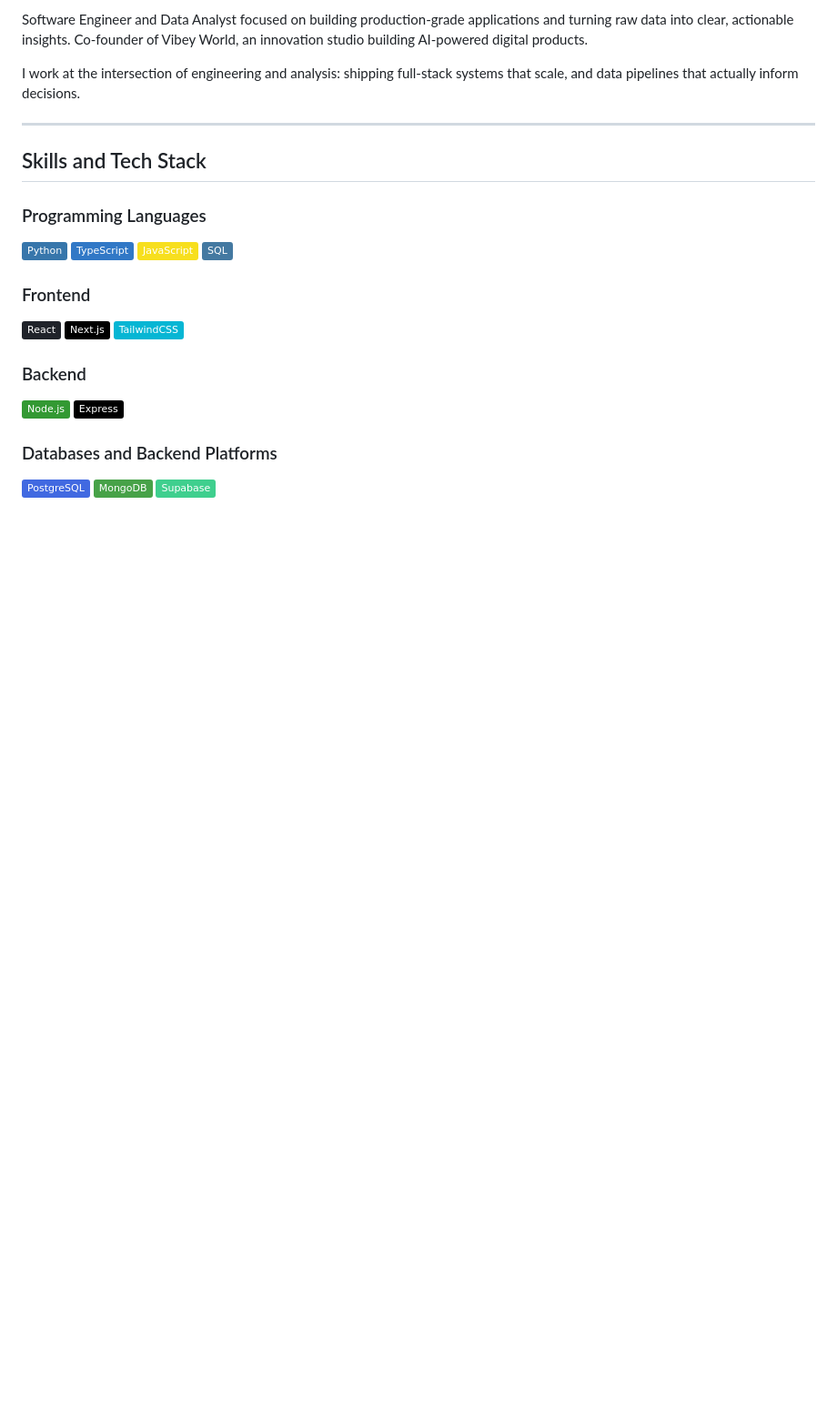
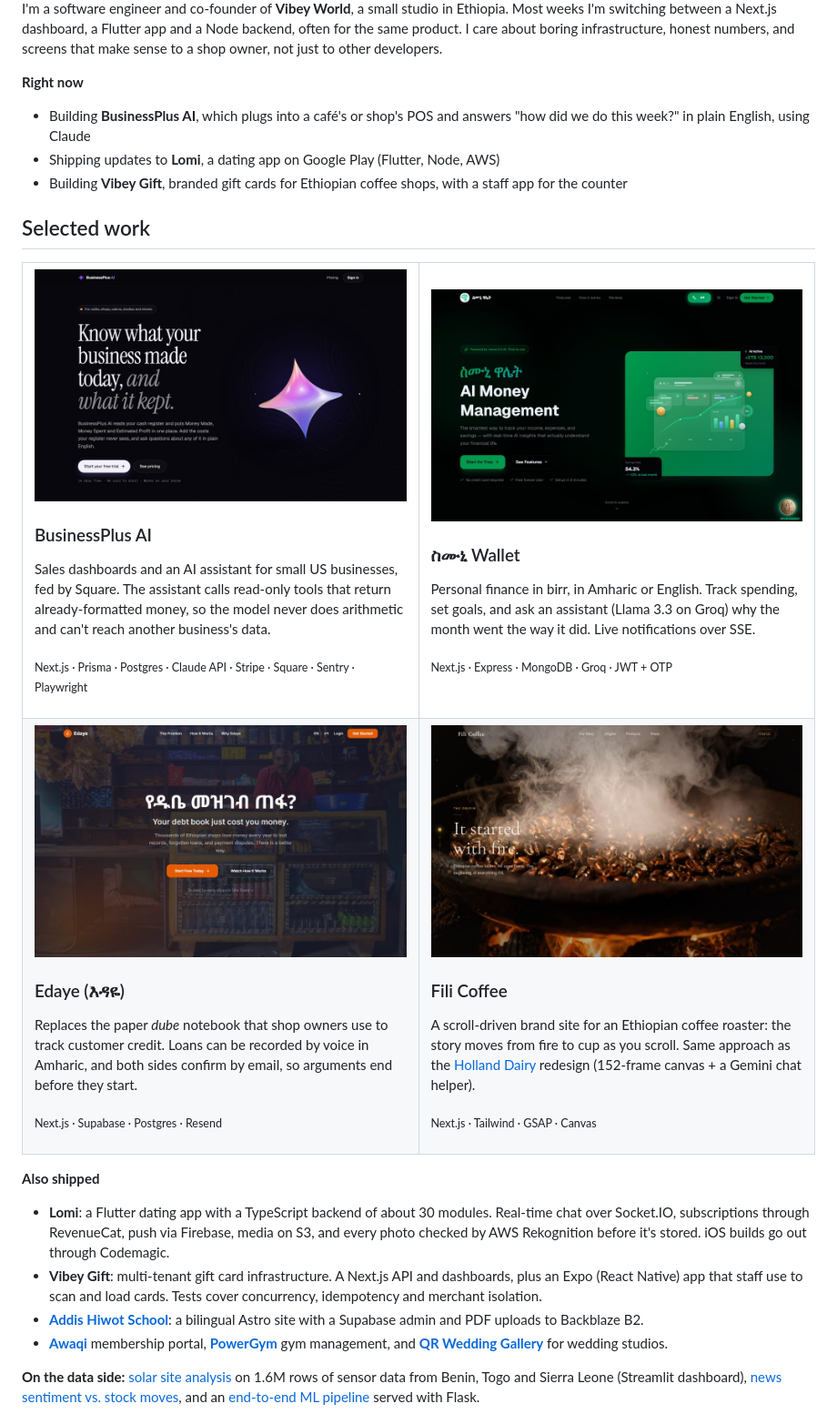
Before and after one commit to Biniaweke21/Biniaweke21, a Markdown page: README.md, the part around one of its changes. Shown at 91% size. Rendered like a GitHub page; pictures changed too: assets/businessplus.jpg (added), assets/edaye.jpg (added), assets/fili.jpg (added); badges without logos; blank space fills up the shorter version.

```diff
--- a/README.md
+++ b/README.md
@@ -2,29 +5,55 @@
 
-Software Engineer and Data Analyst focused on building production-grade applications and turning raw data into clear, actionable insights. Co-founder of Vibey World, an innovation studio building AI-powered digital products.
+I'm a software engineer and co-founder of **Vibey World**, a small studio in Ethiopia. Most weeks I'm switching between a Next.js dashboard, a Flutter app and a Node backend, often for the same product. I care about boring infrastructure, honest numbers, and screens that make sense to a shop owner, not just to other developers.
 
-I work at the intersection of engineering and analysis: shipping full-stack systems that scale, and data pipelines that actually inform decisions.
+**Right now**
 
----
+- Building **BusinessPlus AI**, which plugs into a café's or shop's POS and answers "how did we do this week?" in plain English, using Claude
+- Shipping updates to **Lomi**, a dating app on Google Play (Flutter, Node, AWS)
+- Building **Vibey Gift**, branded gift cards for Ethiopian coffee shops, with a staff app for the counter
 
-## Skills and Tech Stack
+## Selected work
 
-### Programming Languages
-![Python](https://img.shields.io/badge/Python-3776AB?style=flat&logo=python&logoColor=white)
-![TypeScript](https://img.shields.io/badge/TypeScript-3178C6?style=flat&logo=typescript&logoColor=white)
-![JavaScript](https://img.shields.io/badge/JavaScript-F7DF1E?style=flat&logo=javascript&logoColor=black)
-![SQL](https://img.shields.io/badge/SQL-4479A1?style=flat&logo=mysql&logoColor=white)
+<table>
+<tr>
+<td width="50%" valign="top">
+<a href="https://business-plus-one.vercel.app"><img src="assets/businessplus.jpg" alt="BusinessPlus AI landing page" width="100%"></a>
+<h3>BusinessPlus AI</h3>
+<p>Sales dashboards and an AI assistant for small US businesses, fed by Square. The assistant calls read-only tools that return already-formatted money, so the model never does arithmetic and can't reach another business's data.</p>
+<sub>Next.js · Prisma · Postgres · Claude API · Stripe · Square · Sentry · Playwright</sub>
+<br><br>
+</td>
+<td width="50%" valign="top">
+<a href="https://simuni-wallet.vercel.app"><img src="assets/simuni.jpg" alt="Simuni Wallet landing page" width="100%"></a>
+<h3>ስሙኒ Wallet</h3>
+<p>Personal finance in birr, in Amharic or English. Track spending, set goals, and ask an assistant (Llama 3.3 on Groq) why the month went the way it did. Live notifications over SSE.</p>
+<sub>Next.js · Express · MongoDB · Groq · JWT + OTP</sub>
+<br><br>
+</td>
+</tr>
+<tr>
+<td width="50%" valign="top">
+<a href="https://v0-loan-tracking-app-omega.vercel.app"><img src="assets/edaye.jpg" alt="Edaye landing page" width="100%"></a>
+<h3>Edaye (እዳዬ)</h3>
+<p>Replaces the paper <i>dube</i> notebook that shop owners use to track customer credit. Loans can be recorded by voice in Amharic, and both sides confirm by email, so arguments end before they start.</p>
+<sub>Next.js · Supabase · Postgres · Resend</sub>
+<br><br>
+</td>
+<td width="50%" valign="top">
+<a href="https://fili-coffee-website.vercel.app"><img src="assets/fili.jpg" alt="Fili Coffee website" width="100%"></a>
+<h3>Fili Coffee</h3>
+<p>A scroll-driven brand site for an Ethiopian coffee roaster: the story moves from fire to cup as you scroll. Same approach as the <a href="https://v0-holland-dairy-website.vercel.app">Holland Dairy</a> redesign (152-frame canvas + a Gemini chat helper).</p>
+<sub>Next.js · Tailwind · GSAP · Canvas</sub>
+<br><br>
+</td>
+</tr>
+</table>
 
-### Frontend
-![React](https://img.shields.io/badge/React-20232A?style=flat&logo=react&logoColor=61DAFB)
-![Next.js](https://img.shields.io/badge/Next.js-000000?style=flat&logo=nextdotjs&logoColor=white)
-![TailwindCSS](https://img.shields.io/badge/TailwindCSS-06B6D4?style=flat&logo=tailwindcss&logoColor=white)
+**Also shipped**
 
-### Backend
-![Node.js](https://img.shields.io/badge/Node.js-339933?style=flat&logo=nodedotjs&logoColor=white)
-![Express](https://img.shields.io/badge/Express-000000?style=flat&logo=express&logoColor=white)
+- **Lomi**: a Flutter dating app with a TypeScript backend of about 30 modules. Real-time chat over Socket.IO, subscriptions through RevenueCat, push via Firebase, media on S3, and every photo checked by AWS Rekognition before it's stored. iOS builds go out through Codemagic.
+- **Vibey Gift**: multi-tenant gift card infrastructure. A Next.js API and dashboards, plus an Expo (React Native) app that staff use to scan and load cards. Tests cover concurrency, idempotency and merchant isolation.
+- **[Addis Hiwot School](https://ahs.vibeyworlds.com)**: a bilingual Astro site with a Supabase admin and PDF uploads to Backblaze B2.
+- **[Awaqi](https://awaqi-membership-portal.vercel.app)** membership portal, **[PowerGym](https://powergym-kappa.vercel.app)** gym management, and **[QR Wedding Gallery](https://wedding-gallery-app-three.vercel.app)** for wedding studios.
 
-### Databases and Backend Platforms
-![PostgreSQL](https://img.shields.io/badge/PostgreSQL-4169E1?style=flat&logo=postgresql&logoColor=white)
-![MongoDB](https://img.shields.io/badge/MongoDB-47A248?style=flat&logo=mongodb&logoColor=white)
-![Supabase](https://img.shields.io/badge/Supabase-3FCF8E?style=flat&logo=supabase&logoColor=white)
+**On the data side:** [solar site analysis](https://github.com/Biniaweke21/solar-energy-analytics-1) on 1.6M rows of sensor data from Benin, Togo and Sierra Leone (Streamlit dashboard), [news sentiment vs. stock moves](https://github.com/Biniaweke21/nova-financial-insights-), and an [end-to-end ML pipeline](https://github.com/Biniaweke21/End-to-End-Machine-Learning-Project) served with Flask.
 
```
Also changed, not shown: other parts of README.md (+21 -82 lines), 2 other files.
